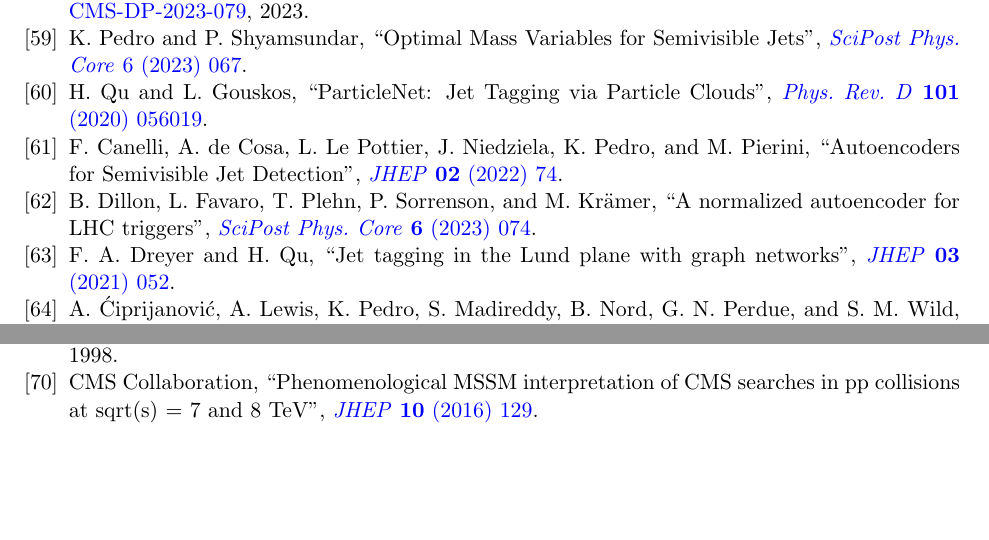
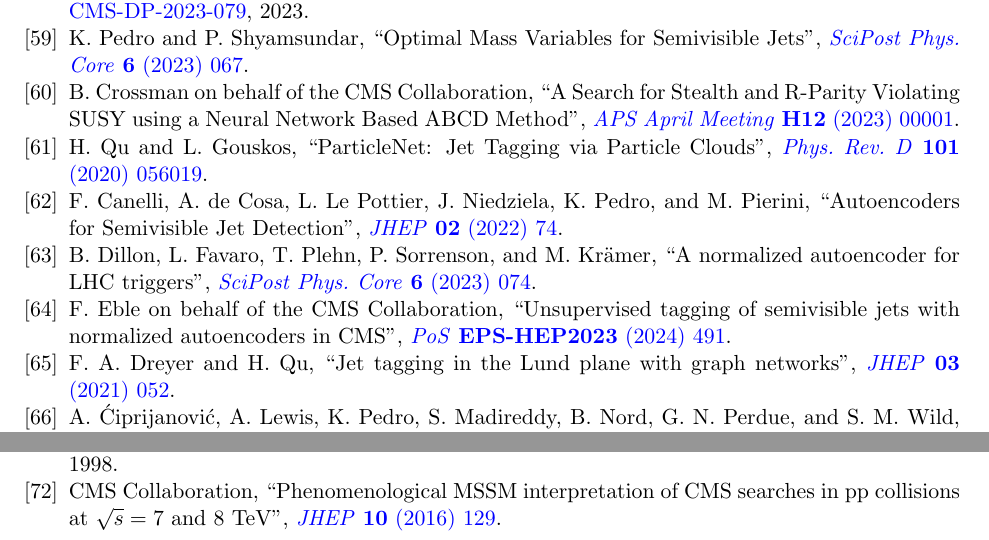
Before and after one commit to kpedro88/eca2024_proposal, a LaTeX document (main.tex, which reads biblio.tex): two parts of page 15 of 16 before the commit and two parts of page 15 of 17 after it, joined at a grey line, cut so that both start at the same text, the shorter picture padded with empty space. Compiled offline with pdfLaTeX.

Commit message:
add conference references

```diff
--- a/biblio.tex
+++ b/biblio.tex
@@ -57,10 +57,12 @@
 \bibitem{Mukherjee:2019anz} S. Mukherjee on behalf of the CMS Collaboration, ``Data Scouting and Data Parking with the CMS High Level Trigger'', \href{https://doi.org/10.22323/1.364.0139}{\textit{PoS} \textbf{EPS-HEP2019} (2020) 139}.
 \bibitem{CMS-DP-2023-086} CMS Collaboration, ``Level-1 Trigger Calorimeter Image Convolutional Anomaly Detection Algorithm'', \href{http://cds.cern.ch/record/2879816}{CMS-DP-2023-086}, 2023.
 \bibitem{CMS-DP-2023-079} CMS Collaboration, ``Anomaly Detection in the CMS Global Trigger Test Crate for Run 3'', \href{http://cds.cern.ch/record/2876546}{CMS-DP-2023-079}, 2023.
-\bibitem{Pedro:2023sdp} K. Pedro and P. Shyamsundar, ``Optimal Mass Variables for Semivisible Jets'', \href{https://doi.org/10.21468/SciPostPhysCore.6.4.067}{\emph{SciPost Phys. Core} 6 (2023) 067}.
+\bibitem{Pedro:2023sdp} K. Pedro and P. Shyamsundar, ``Optimal Mass Variables for Semivisible Jets'', \href{https://doi.org/10.21468/SciPostPhysCore.6.4.067}{\textit{SciPost Phys. Core} \textbf{6} (2023) 067}.
+\bibitem{Crossman:2023aps} B. Crossman on behalf of the CMS Collaboration, ``A Search for Stealth and R-Parity Violating SUSY using a Neural Network Based ABCD Method'', \href{https://meetings.aps.org/Meeting/APR23/Session/H12.1}{\textit{APS April Meeting} \textbf{H12} (2023) 00001}.
 \bibitem{Qu:2019gqs} H. Qu and L. Gouskos, ``ParticleNet: Jet Tagging via Particle Clouds'', \href{https://doi.org/10.1103/PhysRevD.101.056019}{\textit{Phys. Rev. D} \textbf{101} (2020) 056019}.
 \bibitem{Canelli:2021aps} F. Canelli, A. de Cosa, L. Le Pottier, J. Niedziela, K. Pedro, and M. Pierini, ``Autoencoders for Semivisible Jet Detection'', \href{https://doi.org/10.1007/JHEP02(2022)074}{\textit{JHEP} \textbf{02} (2022) 74}.
 \bibitem{Dillon:2022mkq} B. Dillon, L. Favaro, T. Plehn, P. Sorrenson, and M. Kr\"amer, ``A normalized autoencoder for LHC triggers'', \href{https://doi.org/10.21468/SciPostPhysCore.6.4.074}{\textit{SciPost Phys. Core} \textbf{6} (2023) 074}.
+\bibitem{Eble:2024tpr} F. Eble on behalf of the CMS Collaboration, ``Unsupervised tagging of semivisible jets with normalized autoencoders in CMS'', \href{https://doi.org/10.22323/1.449.0491}{\textit{PoS} \textbf{EPS-HEP2023} (2024) 491}.
 \bibitem{Dreyer:2020brq} F. A. Dreyer and H. Qu, ``Jet tagging in the Lund plane with graph networks'', \href{https://doi.org/10.1007/JHEP03(2021)052}{\textit{JHEP} \textbf{03} (2021) 052}.
 \bibitem{Ciprijanovic:2023hrw} A. \'Ciprijanovi\'c, A. Lewis, K. Pedro, S. Madireddy, B. Nord, G. N. Perdue, and S. M. Wild, ``DeepAstroUDA: Semi-Supervised Universal Domain Adaptation for Cross-Survey Galaxy Morphology Classification and Anomaly Detection'', \href{https://doi.org/10.1088/2632-2153/acca5f}{\textit{Mach. Learn. Sci. Tech.} \textbf{4} (2023) 025013}.
 \bibitem{CMS:2023vpb} CMS Collaboration, ``Search for soft unclustered energy patterns in proton-proton collisions at 13 TeV'', \href{http://cds.cern.ch/record/2883117}{CMS PAS EXO-23-002}, 2023.
@@ -68,7 +70,7 @@
 \bibitem{Sirunyan:2018njd} CMS Collaboration, ``Search for new particles decaying to a jet and an emerging jet'', \href{https://doi.org/10.1007/JHEP02(2019)179}{\textit{JHEP} \textbf{02} (2019) 179}.
 \bibitem{Cesarotti:2020uod} C. Cesarotti, M. Reece, and M. Strassler, ``Spheres To Jets: Tuning Event Shapes with 5d Simplified Models'', \href{https://doi.org/10.1007/JHEP05(2021)096}{\textit{JHEP} \textbf{05} (2021) 096}.
 \bibitem{Djouadi:1998di} MSSM Working Group, ``The Minimal supersymmetric standard model: Group summary report'', \textit{GDR (Groupement De Recherche) - Supersymetrie} \textbf{PM-98-45}, \href{https://arxiv.org/abs/hep-ph/9901246}{arXiv:hep-ph/9901246}, 1998.
-\bibitem{Khachatryan:2016nvf} CMS Collaboration, ``Phenomenological MSSM interpretation of CMS searches in pp collisions at sqrt(s) = 7 and 8 TeV'', \href{https://doi.org/10.1007/JHEP10(2016)129}{\textit{JHEP} \textbf{10} (2016) 129}.
+\bibitem{Khachatryan:2016nvf} CMS Collaboration, ``Phenomenological MSSM interpretation of CMS searches in pp collisions at $\sqrt{s} = 7$ and 8 TeV'', \href{https://doi.org/10.1007/JHEP10(2016)129}{\textit{JHEP} \textbf{10} (2016) 129}.
 \bibitem{SUS-16-033-supp} CMS Collaboration, ``Additional interpretation (SUS-16-033)'', \href{https://twiki.cern.ch/twiki/bin/view/CMSPublic/PhysicsResultsSUS16033-PAPER}{https://twiki.cern.ch/twiki/bin/view/CMSPublic/PhysicsResultsSUS16033-PAPER}, 2017.
 \bibitem{Ho:2020} J. Ho, A. Jain, and P. Abbeel, ``Denoising Diffusion Probabilistic Models'', \href{https://arxiv.org/abs/2006.11239}{arXiv:2006.11239}, 2020.
 \end{thebibliography}
```
Also changed, not shown: darkqcd.tex (+2 -2 lines).
